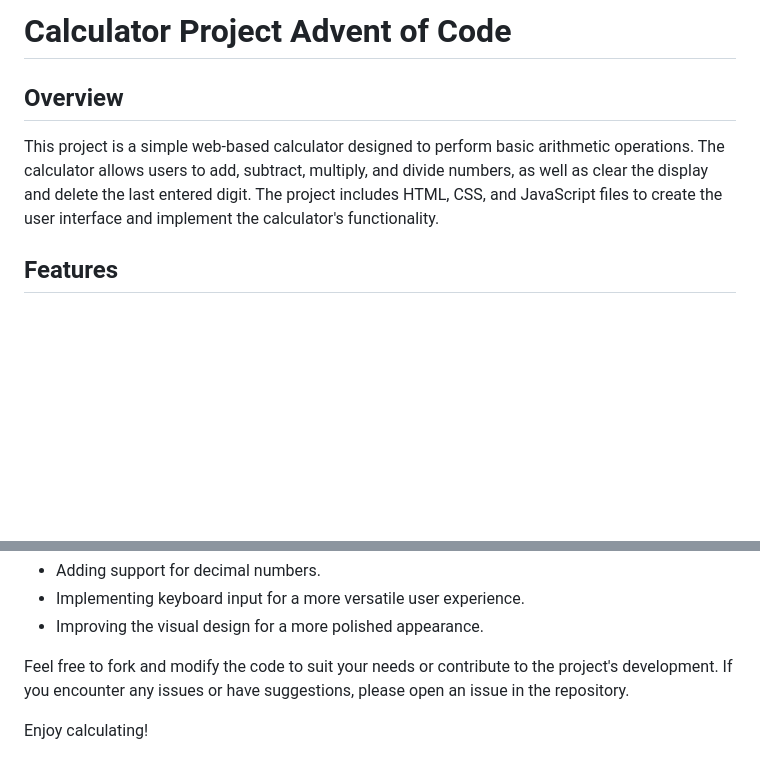
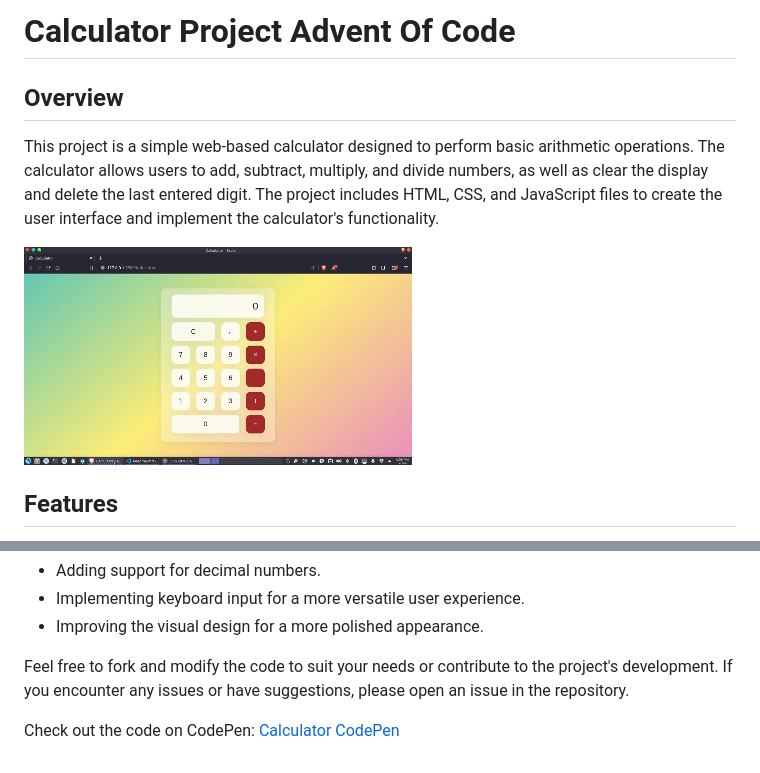
Before and after one commit to KyleRobins/Calc, a Markdown page: Readme.md, 2 parts joined by grey strips. GitHub-like rendering; pictures changed too: Assets/calc.gif (added); blank space fills up the shorter version.

```diff
--- a/Readme.md
+++ b/Readme.md
@@ -1,7 +1,9 @@
-# Calculator Project Advent of Code
+# Calculator Project Advent Of Code
 
 ## Overview
 This project is a simple web-based calculator designed to perform basic arithmetic operations. The calculator allows users to add, subtract, multiply, and divide numbers, as well as clear the display and delete the last entered digit. The project includes HTML, CSS, and JavaScript files to create the user interface and implement the calculator's functionality.
+
+![Calculator Demo](./Assets/calc.gif)
 
 ## Features
 - Addition, subtraction, multiplication, and division operations.
@@ -42,4 +44,4 @@ Possible future enhancements to consider:
 
 Feel free to fork and modify the code to suit your needs or contribute to the project's development. If you encounter any issues or have suggestions, please open an issue in the repository.
 
-Enjoy calculating!
+Check out the code on CodePen: [Calculator CodePen](https://codepen.io/kylerobins/pen/gOqqvVp)
```
